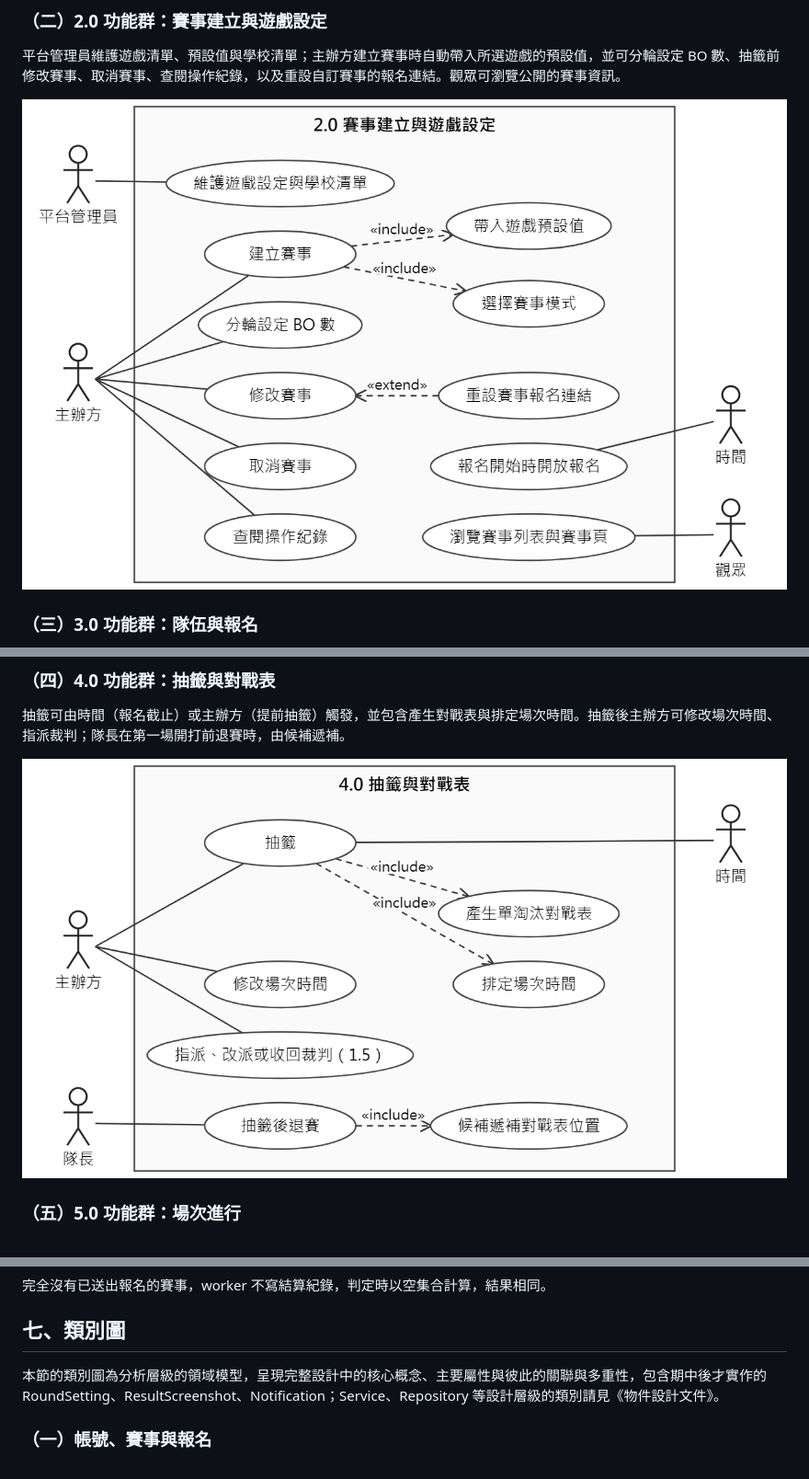
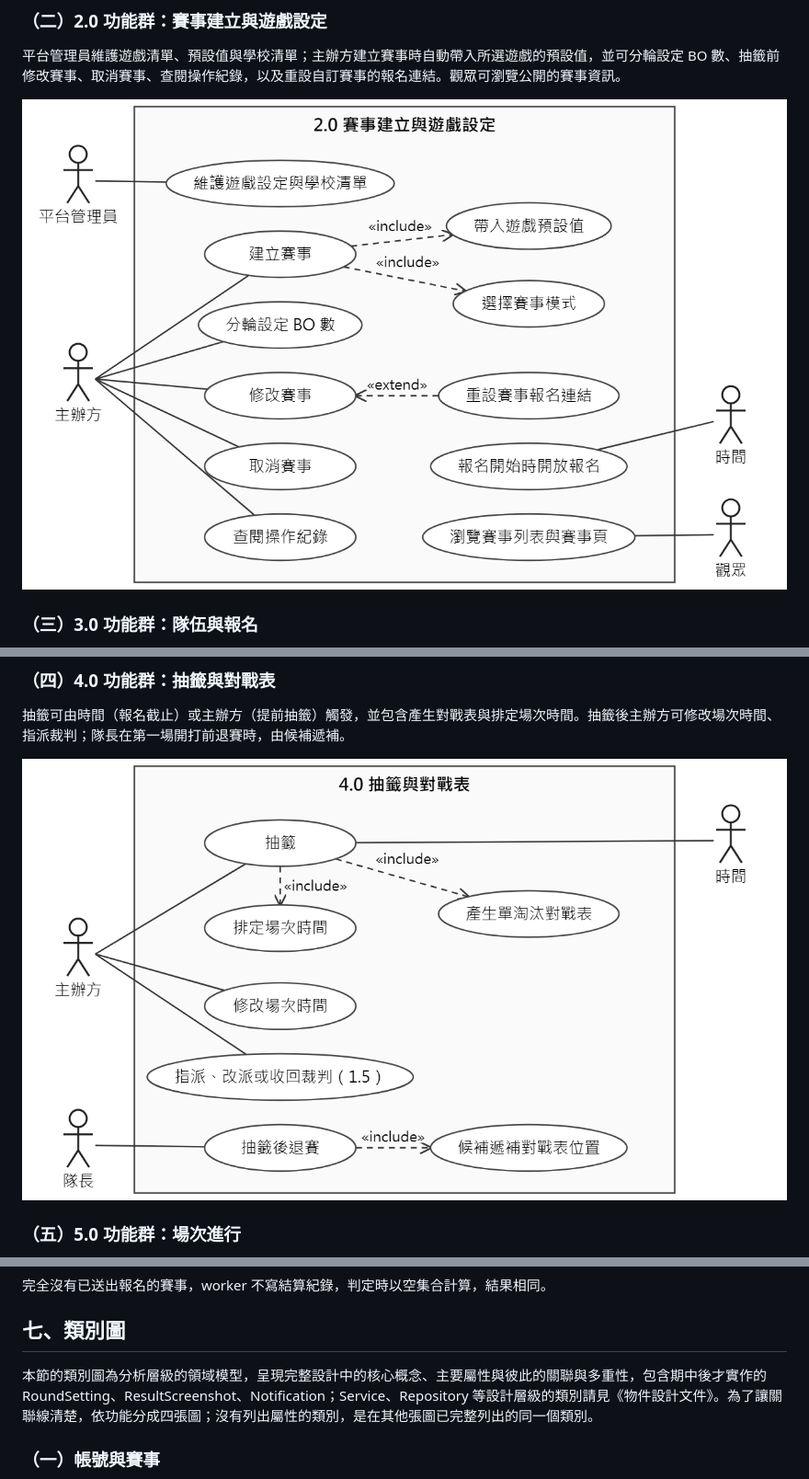
Before and after one commit to Team14good/esport-platform, a Markdown page: docs/midterm/B-軟體需求分析文件.md, 3 parts joined by grey strips. Shown at 92% size. Rendered like a GitHub page; pictures changed too: docs/midterm/figures/B-usecase-2.png, docs/midterm/figures/B-usecase-4.png.

````diff
--- a/docs/midterm/B-軟體需求分析文件.md
+++ b/docs/midterm/B-軟體需求分析文件.md
@@ -1142,9 +1142,9 @@ erDiagram
 
 ## 七、類別圖
 
-本節的類別圖為分析層級的領域模型，呈現完整設計中的核心概念、主要屬性與彼此的關聯與多重性，包含期中後才實作的 RoundSetting、ResultScreenshot、Notification；Service、Repository 等設計層級的類別請見《物件設計文件》。
-
-### （一）帳號、賽事與報名
+本節的類別圖為分析層級的領域模型，呈現完整設計中的核心概念、主要屬性與彼此的關聯與多重性，包含期中後才實作的 RoundSetting、ResultScreenshot、Notification；Service、Repository 等設計層級的類別請見《物件設計文件》。為了讓關聯線清楚，依功能分成四張圖；沒有列出屬性的類別，是在其他張圖已完整列出的同一個類別。
+
+### （一）帳號與賽事
 
 ```mermaid
 classDiagram
````
Also changed, not shown: other parts of docs/midterm/B-軟體需求分析文件.md (+92 -77 lines), docs/ai-usage/A-王閎立.md (+24 -0 lines), docs/midterm/C-軟體設計文件.md (+2 -5 lines), docs/midterm/figures/B-usecase-6.png, 6 other files.
